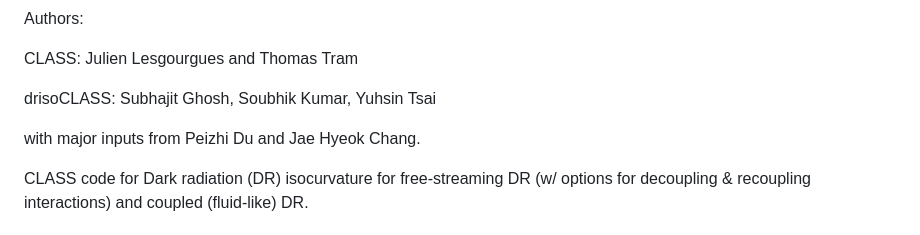
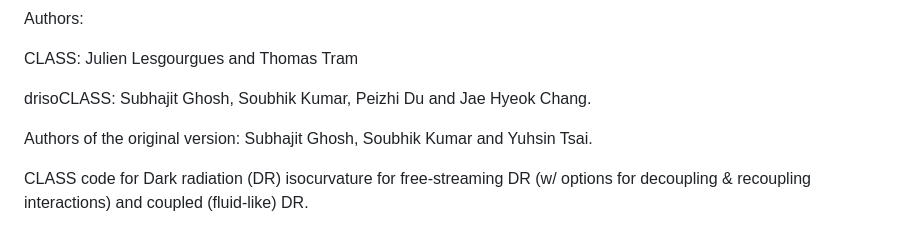
Before and after one commit to subhajitghosh-phy/drisoCLASS, a Markdown page: README.md, the part around the change. GitHub-like rendering.

```diff
--- a/README.md
+++ b/README.md
@@ -5,9 +5,9 @@ Authors:
 
 CLASS: Julien Lesgourgues and Thomas Tram
 
-drisoCLASS: Subhajit Ghosh, Soubhik Kumar, Yuhsin Tsai
+drisoCLASS: Subhajit Ghosh, Soubhik Kumar, Peizhi Du and Jae Hyeok Chang.
 
-with major inputs from Peizhi Du and Jae Hyeok Chang.
+Authors of the original version: Subhajit Ghosh, Soubhik Kumar and Yuhsin Tsai.
 
 CLASS code for Dark radiation (DR) isocurvature for free-streaming DR (w/ options for decoupling & recoupling interactions) and coupled (fluid-like) DR.
 
```
